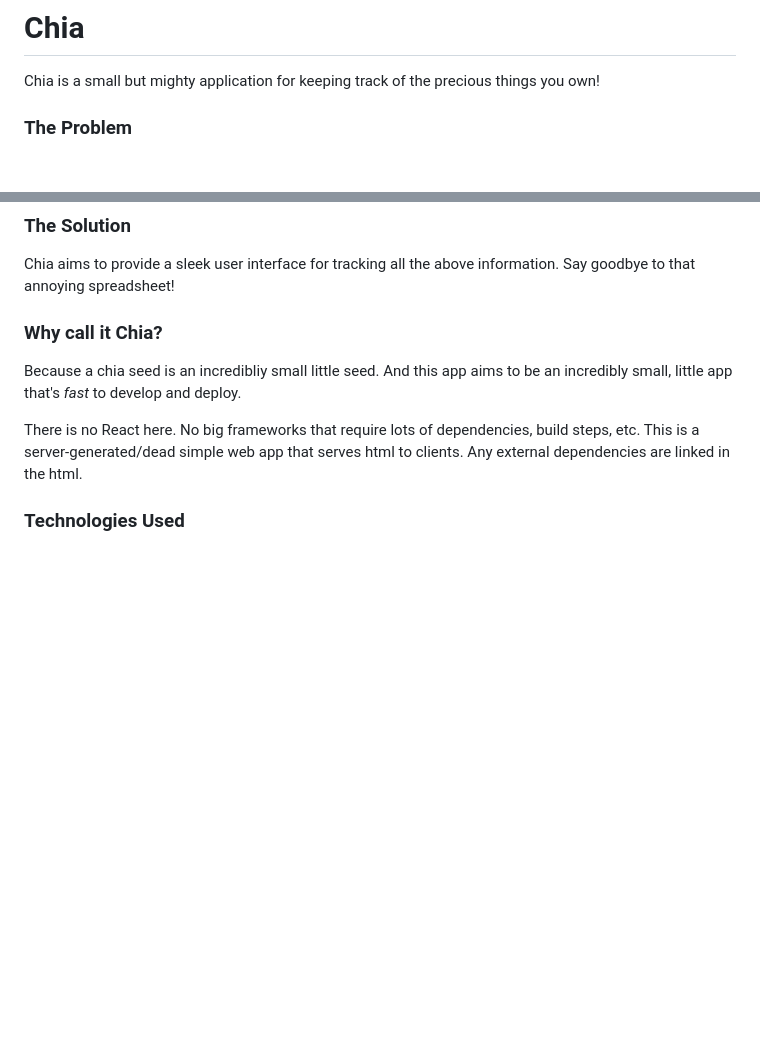
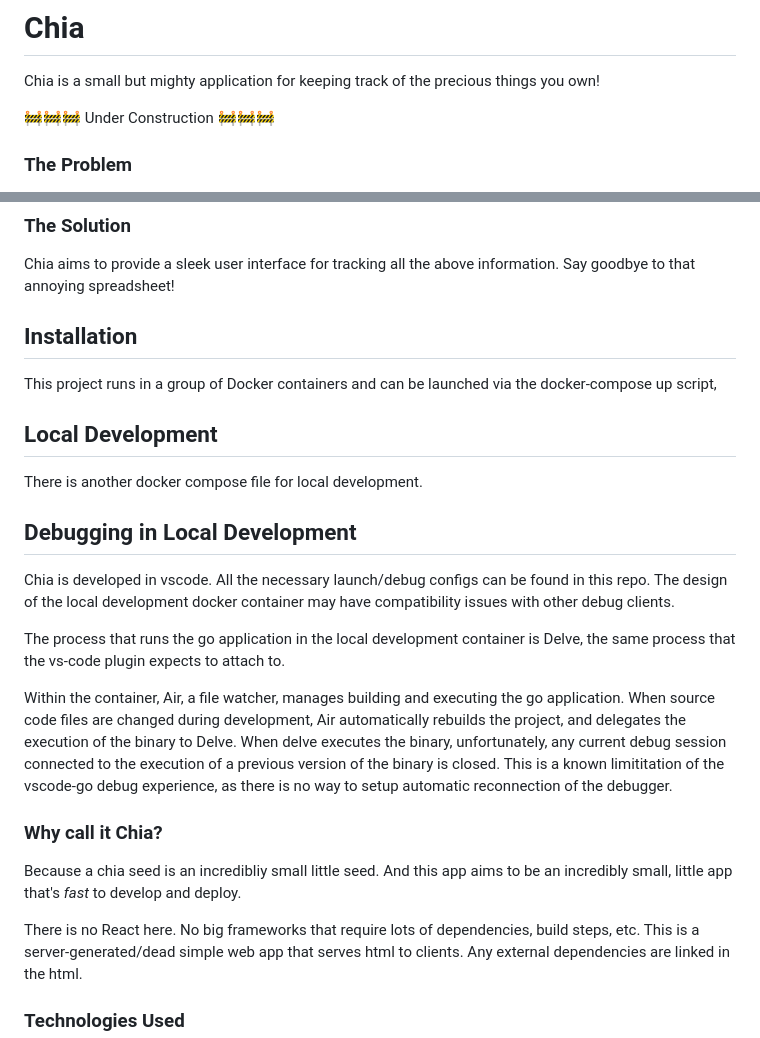
Before and after one commit to JeremyWhiteDev/chia, a Markdown page: README.md, 2 parts joined by grey strips. Rendered like a GitHub page; blank space fills up the shorter version.

Commit message:
added debug notes

```diff
--- a/README.md
+++ b/README.md
@@ -1,6 +1,8 @@
 # Chia
 
 Chia is a small but mighty application for keeping track of the precious things you own!
+
+🚧🚧🚧 Under Construction 🚧🚧🚧
 
 ### The Problem
 
@@ -18,6 +20,22 @@ That's where Chia comes in.
 ### The Solution
 
 Chia aims to provide a sleek user interface for tracking all the above information. Say goodbye to that annoying spreadsheet!
+
+## Installation
+
+This project runs in a group of Docker containers and can be launched via the docker-compose up script,
+
+## Local Development
+
+There is another docker compose file for local development.
+
+## Debugging in Local Development
+
+Chia is developed in vscode. All the necessary launch/debug configs can be found in this repo. The design of the local development docker container may have compatibility issues with other debug clients.
+
+The process that runs the go application in the local development container is Delve, the same process that the vs-code plugin expects to attach to.
+
+Within the container, Air, a file watcher, manages building and executing the go application. When source code files are changed during development, Air automatically rebuilds the project, and delegates the execution of the binary to Delve. When delve executes the binary, unfortunately, any current debug session connected to the execution of a previous version of the binary is closed. This is a known limititation of the vscode-go debug experience, as there is no way to setup automatic reconnection of the debugger.
 
 ### Why call it Chia?
 
```
